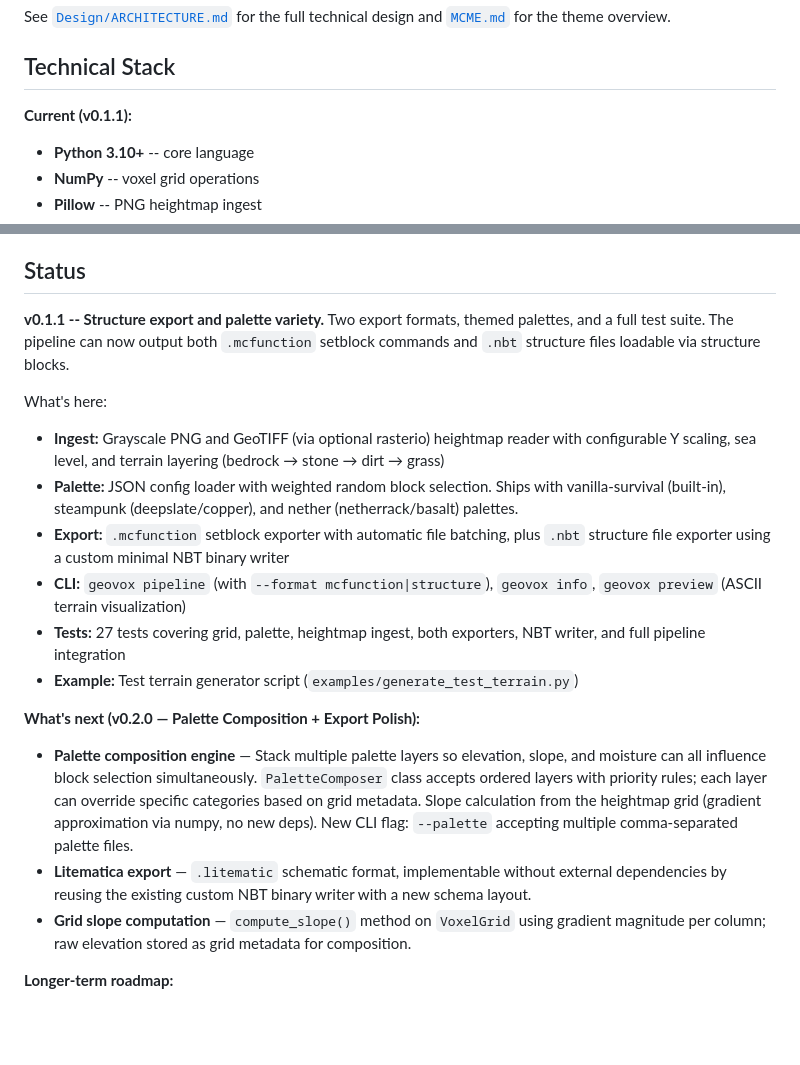
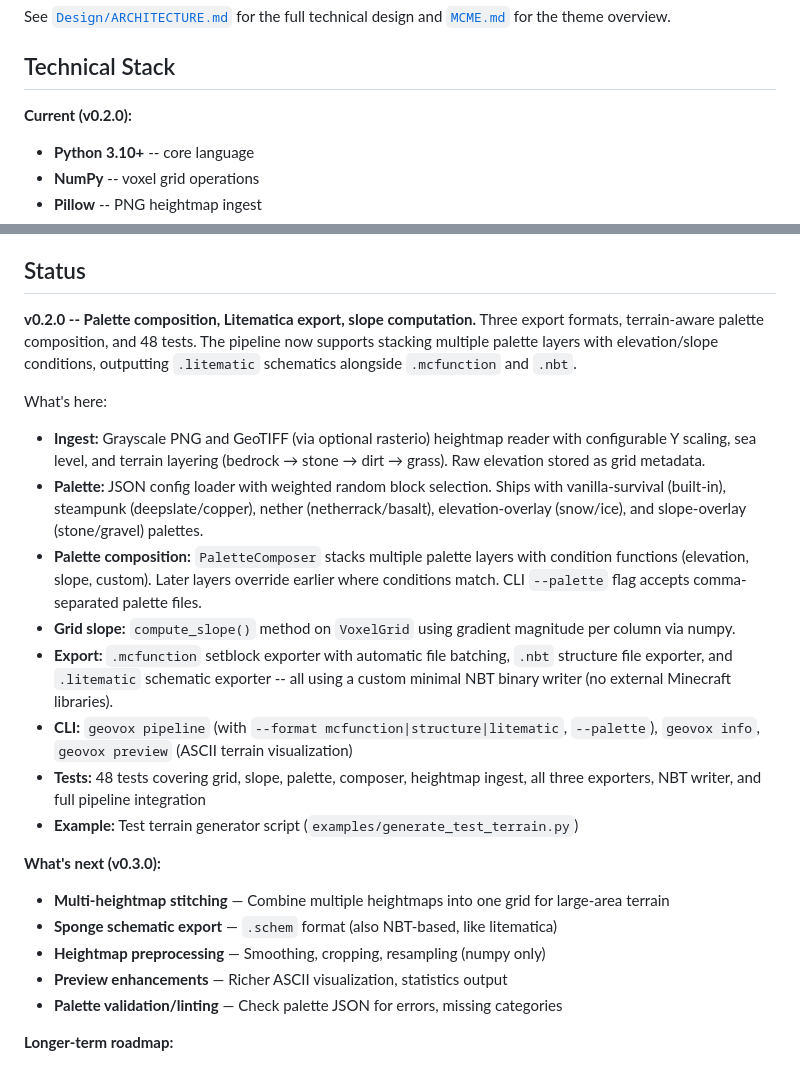
Before and after one commit to EvangAI-777/Fun-Innovation, a Markdown page: Minecraft Innovations/GeoVox/VOXELME.md, 2 parts joined by grey strips. Drawn GitHub-style; blank space fills up the shorter version.

Commit message:
Update VOXELME.md for GeoVox v0.2.0
- Update status section with new features (palette composition, litematica, slope)
- Update test count to 48
- Move completed v0.2.0 items to "What's here"
- Add v0.3.0 roadmap (stitching, sponge schematic, preprocessing, preview)

https://claude.ai/code/session_014HKmHumRUBtdHHiCVNVxHx

```diff
--- a/Minecraft Innovations/GeoVox/VOXELME.md
+++ b/Minecraft Innovations/GeoVox/VOXELME.md
@@ -24,7 +24,7 @@ See [`Design/ARCHITECTURE.md`](./Design/ARCHITECTURE.md) for the full technical
 
 ## Technical Stack
 
-**Current (v0.1.1):**
+**Current (v0.2.0):**
 - **Python 3.10+** -- core language
 - **NumPy** -- voxel grid operations
 - **Pillow** -- PNG heightmap ingest
@@ -49,21 +49,25 @@ See [`Design/ARCHITECTURE.md`](./Design/ARCHITECTURE.md) for the full technical
 
 ## Status
 
-**v0.1.1 -- Structure export and palette variety.** Two export formats, themed palettes, and a full test suite. The pipeline can now output both `.mcfunction` setblock commands and `.nbt` structure files loadable via structure blocks.
+**v0.2.0 -- Palette composition, Litematica export, slope computation.** Three export formats, terrain-aware palette composition, and 48 tests. The pipeline now supports stacking multiple palette layers with elevation/slope conditions, outputting `.litematic` schematics alongside `.mcfunction` and `.nbt`.
 
 What's here:
-- **Ingest:** Grayscale PNG and GeoTIFF (via optional rasterio) heightmap reader with configurable Y scaling, sea level, and terrain layering (bedrock → stone → dirt → grass)
-- **Palette:** JSON config loader with weighted random block selection. Ships with vanilla-survival (built-in), steampunk (deepslate/copper), and nether (netherrack/basalt) palettes.
-- **Export:** `.mcfunction` setblock exporter with automatic file batching, plus `.nbt` structure file exporter using a custom minimal NBT binary writer
-- **CLI:** `geovox pipeline` (with `--format mcfunction|structure`), `geovox info`, `geovox preview` (ASCII terrain visualization)
-- **Tests:** 27 tests covering grid, palette, heightmap ingest, both exporters, NBT writer, and full pipeline integration
+- **Ingest:** Grayscale PNG and GeoTIFF (via optional rasterio) heightmap reader with configurable Y scaling, sea level, and terrain layering (bedrock → stone → dirt → grass). Raw elevation stored as grid metadata.
+- **Palette:** JSON config loader with weighted random block selection. Ships with vanilla-survival (built-in), steampunk (deepslate/copper), nether (netherrack/basalt), elevation-overlay (snow/ice), and slope-overlay (stone/gravel) palettes.
+- **Palette composition:** `PaletteComposer` stacks multiple palette layers with condition functions (elevation, slope, custom). Later layers override earlier where conditions match. CLI `--palette` flag accepts comma-separated palette files.
+- **Grid slope:** `compute_slope()` method on `VoxelGrid` using gradient magnitude per column via numpy.
+- **Export:** `.mcfunction` setblock exporter with automatic file batching, `.nbt` structure file exporter, and `.litematic` schematic exporter -- all using a custom minimal NBT binary writer (no external Minecraft libraries).
+- **CLI:** `geovox pipeline` (with `--format mcfunction|structure|litematic`, `--palette`), `geovox info`, `geovox preview` (ASCII terrain visualization)
+- **Tests:** 48 tests covering grid, slope, palette, composer, heightmap ingest, all three exporters, NBT writer, and full pipeline integration
 - **Example:** Test terrain generator script (`examples/generate_test_terrain.py`)
 
-**What's next (v0.2.0 — Palette Composition + Export Polish):**
+**What's next (v0.3.0):**
 
-- **Palette composition engine** — Stack multiple palette layers so elevation, slope, and moisture can all influence block selection simultaneously. `PaletteComposer` class accepts ordered layers with priority rules; each layer can override specific categories based on grid metadata. Slope calculation from the heightmap grid (gradient approximation via numpy, no new deps). New CLI flag: `--palette` accepting multiple comma-separated palette files.
-- **Litematica export** — `.litematic` schematic format, implementable without external dependencies by reusing the existing custom NBT binary writer with a new schema layout.
-- **Grid slope computation** — `compute_slope()` method on `VoxelGrid` using gradient magnitude per column; raw elevation stored as grid metadata for composition.
+- **Multi-heightmap stitching** — Combine multiple heightmaps into one grid for large-area terrain
+- **Sponge schematic export** — `.schem` format (also NBT-based, like litematica)
+- **Heightmap preprocessing** — Smoothing, cropping, resampling (numpy only)
+- **Preview enhancements** — Richer ASCII visualization, statistics output
+- **Palette validation/linting** — Check palette JSON for errors, missing categories
 
 **Longer-term roadmap:**
 - `.mca` world file export (drop into saves and play) — requires `anvil-parser` or `amulet-core`
```
